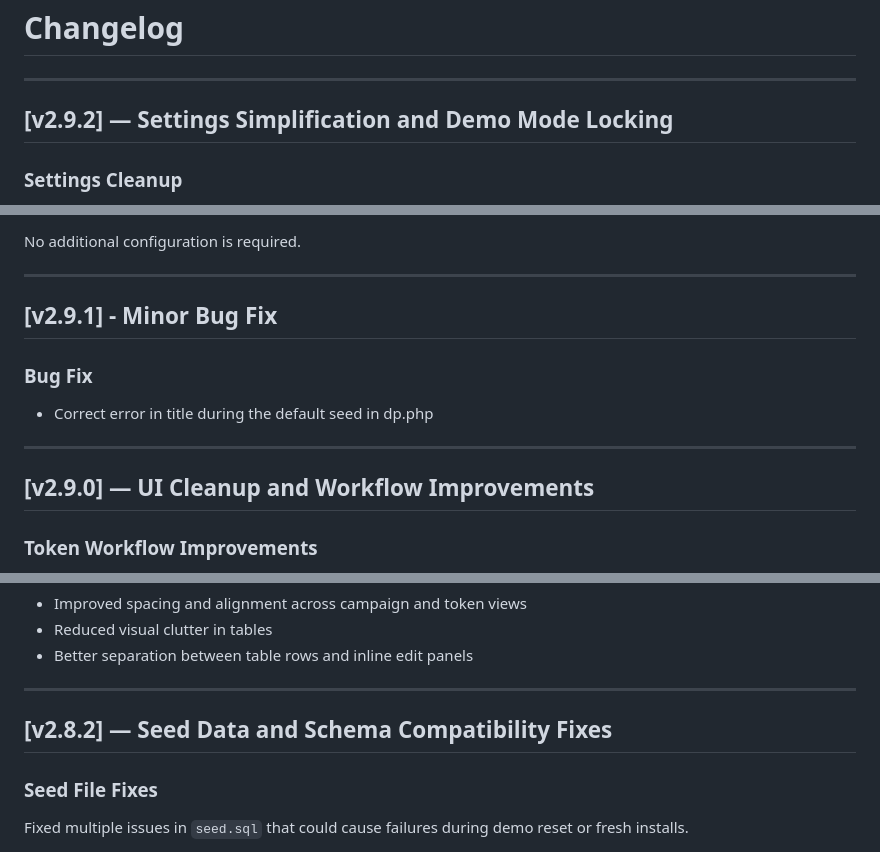
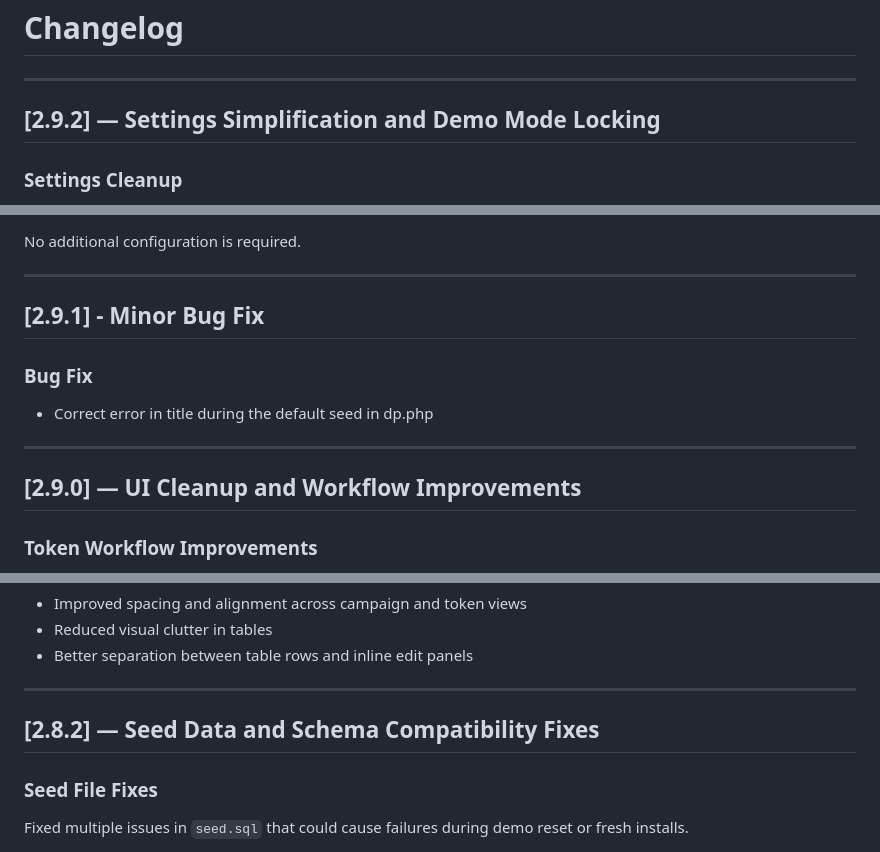
Before and after one commit to veddegre/signaltrace, a Markdown page: CHANGELOG.md, 3 parts joined by grey strips. Drawn GitHub-style.

Commit message:
Remove 'v' prefix from version numbers in CHANGELOG

```diff
--- a/CHANGELOG.md
+++ b/CHANGELOG.md
@@ -2,7 +2,7 @@
 
 ---
 
-## [v2.9.2] — Settings Simplification and Demo Mode Locking
+## [2.9.2] — Settings Simplification and Demo Mode Locking
 
 ### Settings Cleanup
 
@@ -32,7 +32,7 @@ No additional configuration is required.
 
 ---
 
-## [v2.9.1] - Minor Bug Fix
+## [2.9.1] - Minor Bug Fix
 
 ### Bug Fix
 
@@ -40,7 +40,7 @@ No additional configuration is required.
 
 ---
 
-## [v2.9.0] — UI Cleanup and Workflow Improvements
+## [2.9.0] — UI Cleanup and Workflow Improvements
 
 ### Token Workflow Improvements
 
@@ -75,7 +75,7 @@ Resolved inconsistencies where some buttons rendered as outlined instead of prim
 
 ---
 
-## [v2.8.2] — Seed Data and Schema Compatibility Fixes
+## [2.8.2] — Seed Data and Schema Compatibility Fixes
 
 ### Seed File Fixes
 
```
Also changed, not shown: other parts of CHANGELOG.md (+5 -5 lines).
